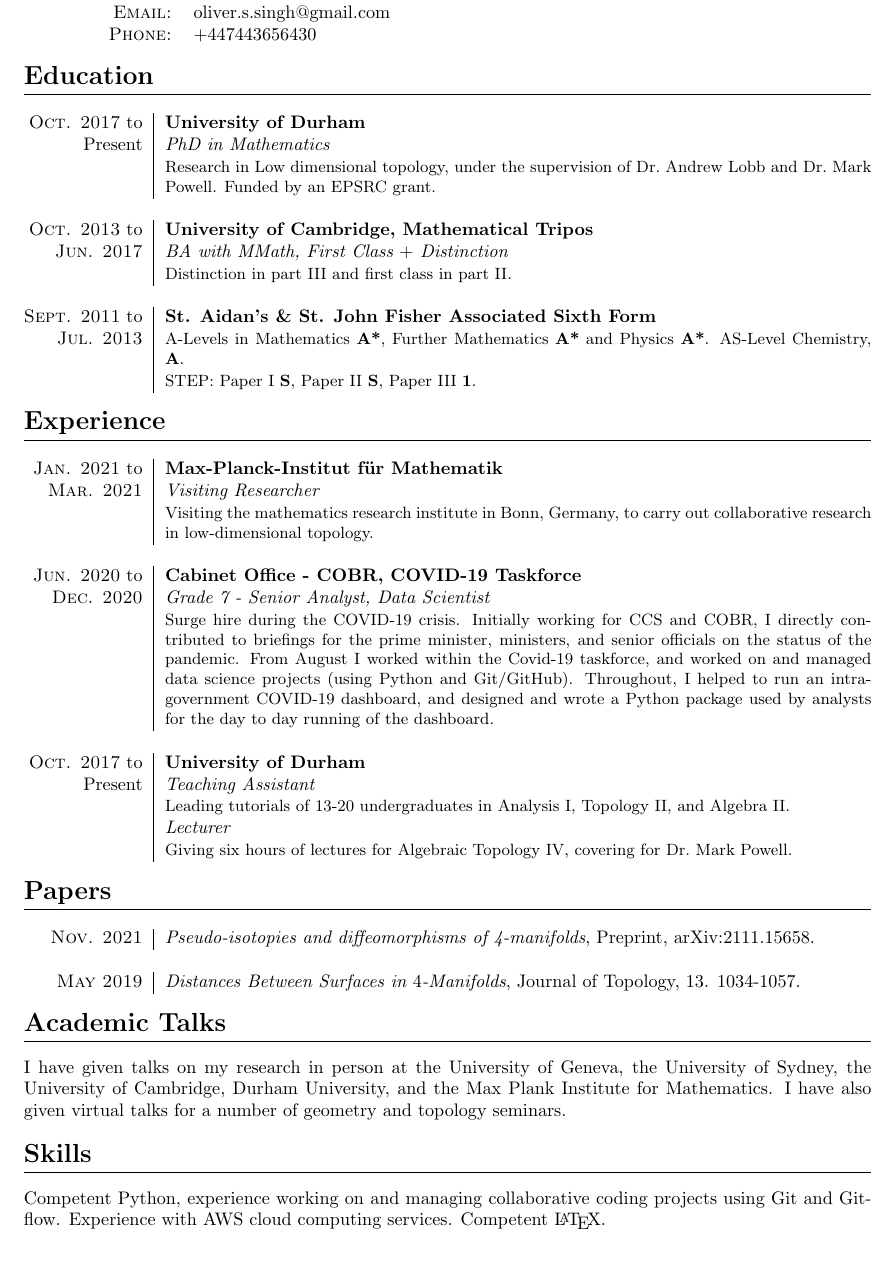
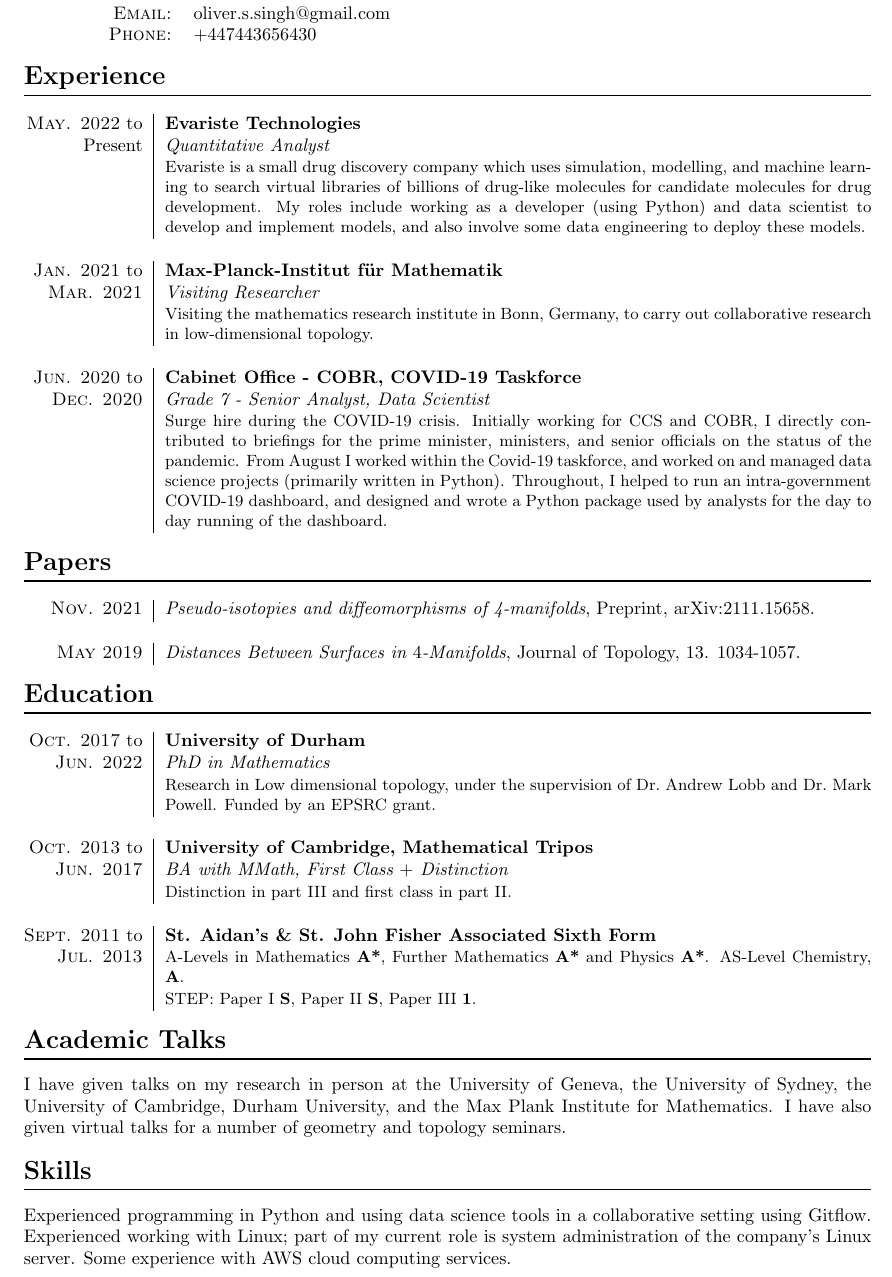
Before and after one commit to oliver-singh/cv, a LaTeX CV (oliver_singh_CV.tex): part of the page, cut so that both start at the same text, the shorter picture padded with empty space. Compiled offline with pdfLaTeX.

Commit message:
added evariste job

```diff
--- a/oliver_singh_CV.tex
+++ b/oliver_singh_CV.tex
@@ -6,7 +6,7 @@
 \usepackage{calc}
 \usepackage{array}
 \usepackage{ifthen}
-\usepackage[margin=0.9 in, tmargin=0.8 in, bmargin=0.3 in]{geometry}
+\usepackage[margin=0.9 in, tmargin=0.6 in, bmargin=0.3 in]{geometry}
 \usepackage{titlesec}
 \titleformat{\section}
     {\normalfont\Large\bfseries}{\thesection}{1em}{}[{\titlerule[0.8pt]}]
@@ -66,33 +66,22 @@
 %Low dimensional topology, smooth and topological 4-manifolds, and knotted surfaces. Knot theory, and categorification of knot invariants.
 
 
-\section*{Education}
+\section*{Experience}
 \begin{datejobtable}
 
-\job[PhD in Mathematics]{Oct. 2017}{Present}{University of Durham}{Research in Low dimensional topology, under the supervision of Dr.~Andrew Lobb and Dr.~Mark Powell. Funded by an EPSRC grant.}
+\job[Quantitative Analyst]{May. 2022}{Present}{Evariste Technologies}{Evariste is a small drug discovery company which uses simulation, modelling, and machine learning to search virtual libraries of billions of drug-like molecules for candidate molecules for drug development. My roles include working as a developer (using Python) and data scientist to develop and implement models, and also involve some data engineering to deploy these models. }
 
 \tablebreak
-
-\job[BA with MMath, First Class $+$ Distinction]{Oct. 2013}{Jun. 2017}{University of Cambridge, Mathematical Tripos}{Distinction in part III and first class in part II. }
-
-\tablebreak
-
-\job{Sept. 2011}{Jul. 2013}{St. Aidan's \& St. John Fisher Associated Sixth Form}{A-Levels in Mathematics \textbf{A*}, Further Mathematics \textbf{A*} and Physics \textbf{A*}. \small AS-Level Chemistry, \textbf{A}. \\ &\small STEP: Paper I \textbf{S}, Paper II \textbf{S}, Paper III \textbf{1}.}
-
-\end{datejobtable}
-
-
-\section*{Experience}
-\begin{datejobtable}
 
 \job[Visiting Researcher]{Jan. 2021}{Mar. 2021}{Max-Planck-Institut f\"ur Mathematik}{Visiting the mathematics research institute in Bonn, Germany, to carry out collaborative research in low-dimensional topology.}
 
 \tablebreak
 
-\job[Grade 7 - Senior Analyst, Data Scientist]{Jun. 2020}{Dec. 2020}{Cabinet Office - COBR, COVID-19 Taskforce}{Surge hire during the COVID-19 crisis. Initially working for CCS and COBR, I directly contributed to briefings for the prime minister, ministers, and senior officials on the status of the pandemic. From August I worked within the Covid-19 taskforce, and worked on and managed data science projects (using Python and Git/GitHub). Throughout, I helped to run an intra-government COVID-19 dashboard, and designed and wrote a Python package used by analysts for the day to day running of the dashboard.}
-\tablebreak
-\job[Teaching Assistant]{Oct. 2017}{Present}{University of Durham}{Leading tutorials of 13-20 undergraduates in Analysis I, Topology II, and Algebra II.}
-\subjob[Lecturer]{Giving six hours of lectures for Algebraic Topology IV, covering for Dr.~Mark Powell.}
+\job[Grade 7 - Senior Analyst, Data Scientist]{Jun. 2020}{Dec. 2020}{Cabinet Office - COBR, COVID-19 Taskforce}{Surge hire during the COVID-19 crisis. Initially working for CCS and COBR, I directly contributed to briefings for the prime minister, ministers, and senior officials on the status of the pandemic. From August I worked within the Covid-19 taskforce, and worked on and managed data science projects (primarily written in Python). Throughout, I helped to run an intra-government COVID-19 dashboard, and designed and wrote a Python package used by analysts for the day to day running of the dashboard.}
+
+%\tablebreak
+%\job[Teaching Assistant]{Oct. 2017}{Present}{University of Durham}{Leading tutorials of 13-20 undergraduates in Analysis I, Topology II, and Algebra II.}
+%\subjob[Lecturer]{Giving six hours of lectures for Algebraic Topology IV, covering for Dr.~Mark Powell.}
 
 %\tablebreak
 %\job{Apr. 2017}{}{Pearson Education}{Checking Pearson's  Edexcel A-level maths maths textbook "Pure Mathematics Year 2", for mathematical accuracy.}
@@ -109,13 +98,29 @@
 
 \end{datejobtable}
 
+\section*{Education}
+\begin{datejobtable}
+
+\job[PhD in Mathematics]{Oct. 2017}{Jun. 2022}{University of Durham}{Research in Low dimensional topology, under the supervision of Dr.~Andrew Lobb and Dr.~Mark Powell. Funded by an EPSRC grant.}
+
+\tablebreak
+
+\job[BA with MMath, First Class $+$ Distinction]{Oct. 2013}{Jun. 2017}{University of Cambridge, Mathematical Tripos}{Distinction in part III and first class in part II. }
+
+\tablebreak
+
+\job{Sept. 2011}{Jul. 2013}{St. Aidan's \& St. John Fisher Associated Sixth Form}{A-Levels in Mathematics \textbf{A*}, Further Mathematics \textbf{A*} and Physics \textbf{A*}. \small AS-Level Chemistry, \textbf{A}. \\ &\small STEP: Paper I \textbf{S}, Paper II \textbf{S}, Paper III \textbf{1}.}
+
+\end{datejobtable}
+
+
 \section*{Academic Talks}
 
 I have given talks on my research in person at the University of Geneva, the University of Sydney, the University of Cambridge, Durham University, and the Max Plank Institute for Mathematics. I have also given virtual talks for a number of geometry and topology seminars.
 
 \section*{Skills}
 
-Competent Python, experience working on and managing collaborative coding projects using Git and Gitflow. Experience with AWS cloud computing services. Competent \LaTeX.
+Experienced programming in Python and using data science tools in a collaborative setting using Gitflow. Experienced working with Linux; part of my current role is system administration of the company's Linux server. Some experience with AWS cloud computing services.
 
 %\begin{tabular}{r | p{13.3cm}}
 %
```
Also changed, not shown: oliver_singh_CV.pdf.
